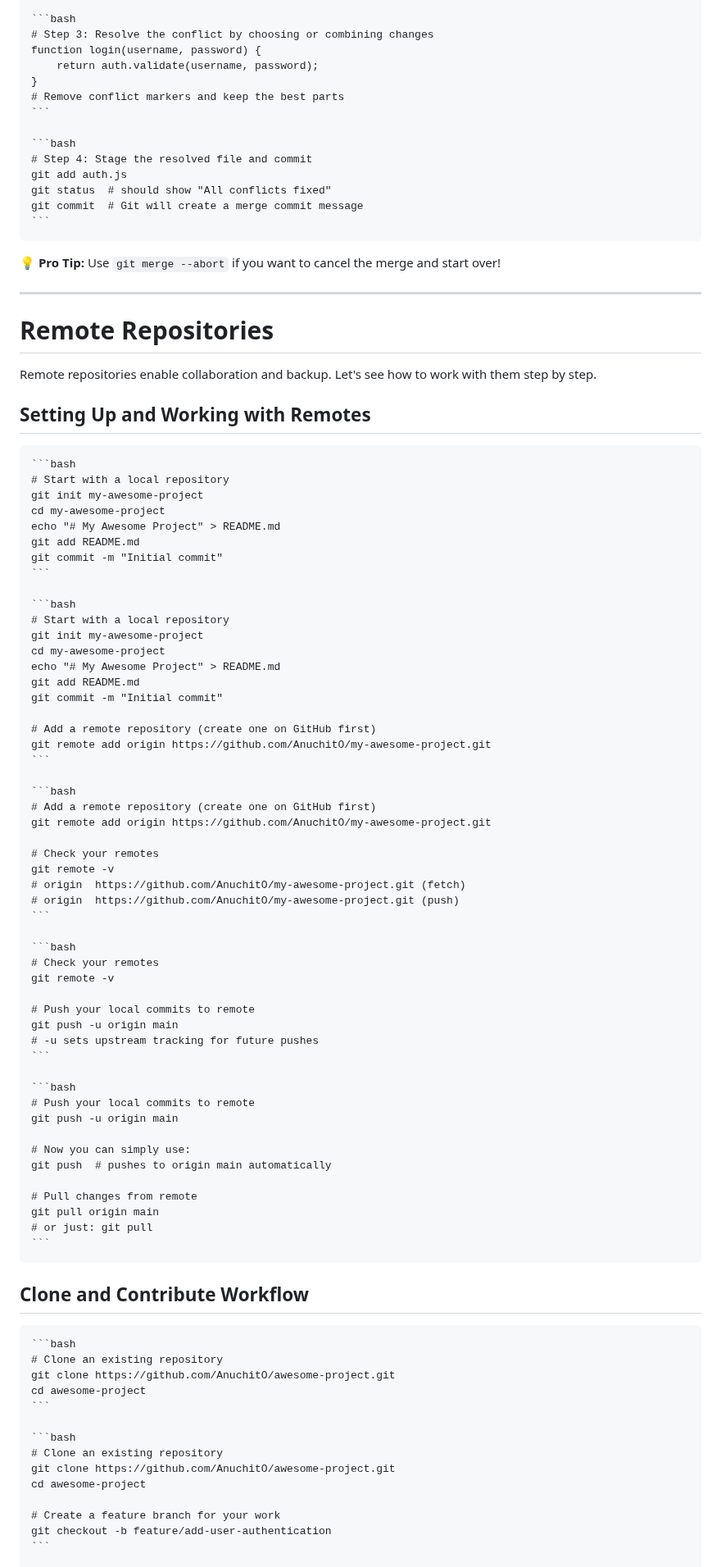
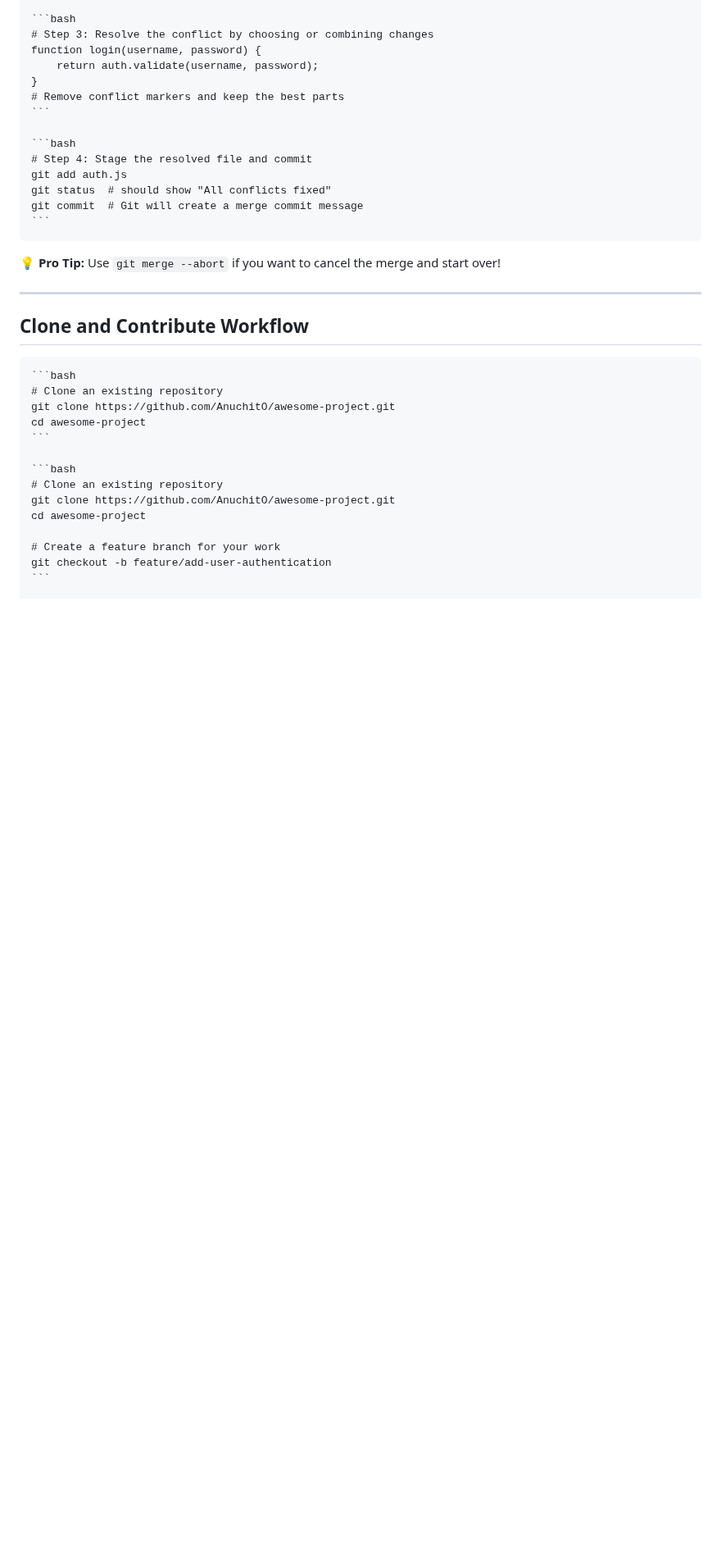
Before and after one commit to AnuchitO/course-git, a Markdown page: slidev/slides.md, the part around one of its changes. Shown at 82% size. GitHub-like rendering; blank space fills up the shorter version.

Commit message:
slidev: git remotes

`````diff
--- a/slidev/slides.md
+++ b/slidev/slides.md
@@ -1481,66 +1545,6 @@ Conflicts are a normal part of collaborative development. The key is to stay cal
 
 ---
 
-# Remote Repositories
-
-Remote repositories enable collaboration and backup. Let's see how to work with them step by step.
-
-## Setting Up and Working with Remotes
-
-````md magic-move {lines: true}
-```bash
-# Start with a local repository
-git init my-awesome-project
-cd my-awesome-project
-echo "# My Awesome Project" > README.md
-git add README.md
-git commit -m "Initial commit"
-```
-
-```bash
-# Start with a local repository
-git init my-awesome-project
-cd my-awesome-project
-echo "# My Awesome Project" > README.md
-git add README.md
-git commit -m "Initial commit"
-
-# Add a remote repository (create one on GitHub first)
-git remote add origin https://github.com/AnuchitO/my-awesome-project.git
-```
-
-```bash
-# Add a remote repository (create one on GitHub first)
-git remote add origin https://github.com/AnuchitO/my-awesome-project.git
-
-# Check your remotes
-git remote -v
-# origin  https://github.com/AnuchitO/my-awesome-project.git (fetch)
-# origin  https://github.com/AnuchitO/my-awesome-project.git (push)
-```
-
-```bash
-# Check your remotes
-git remote -v
-
-# Push your local commits to remote
-git push -u origin main
-# -u sets upstream tracking for future pushes
-```
-
-```bash
-# Push your local commits to remote
-git push -u origin main
-
-# Now you can simply use:
-git push  # pushes to origin main automatically
-
-# Pull changes from remote
-git pull origin main
-# or just: git pull
-```
-````
-
 ## Clone and Contribute Workflow
 
 ````md magic-move {lines: true}
`````
Also changed, not shown: other parts of slidev/slides.md (+64 -0 lines).
